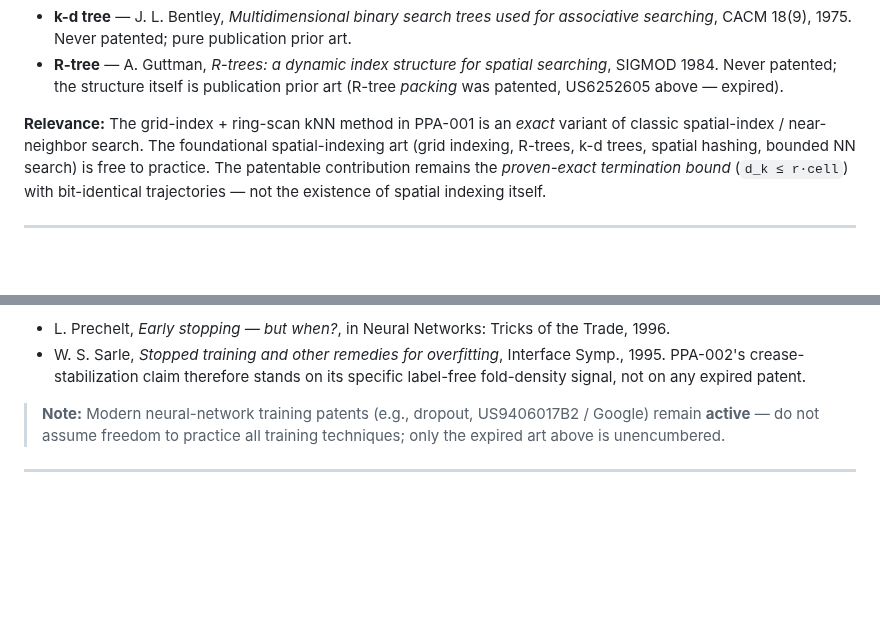
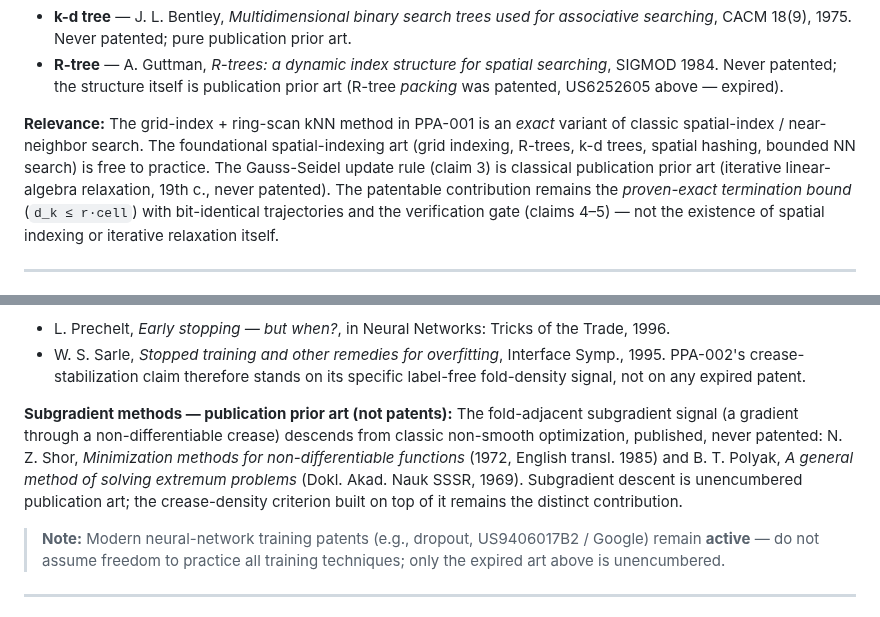
Before and after one commit to Puronbo/Law-Of-Repulsive-Emanation, a Markdown page: patents/EXPIRED_PATENTS.md, 2 parts joined by grey strips. GitHub-like rendering; blank space fills up the shorter version.

Commit message:
Add Gauss-Seidel and subgradient publication-prior-art notes to FTO catalog

```diff
--- a/patents/EXPIRED_PATENTS.md
+++ b/patents/EXPIRED_PATENTS.md
@@ -34,7 +34,7 @@
 - **k-d tree** — J. L. Bentley, *Multidimensional binary search trees used for associative searching*, CACM 18(9), 1975. Never patented; pure publication prior art.
 - **R-tree** — A. Guttman, *R-trees: a dynamic index structure for spatial searching*, SIGMOD 1984. Never patented; the structure itself is publication prior art (R-tree *packing* was patented, US6252605 above — expired).
 
-**Relevance:** The grid-index + ring-scan kNN method in PPA-001 is an *exact* variant of classic spatial-index / near-neighbor search. The foundational spatial-indexing art (grid indexing, R-trees, k-d trees, spatial hashing, bounded NN search) is free to practice. The patentable contribution remains the *proven-exact termination bound* (`d_k ≤ r·cell`) with bit-identical trajectories — not the existence of spatial indexing itself.
+**Relevance:** The grid-index + ring-scan kNN method in PPA-001 is an *exact* variant of classic spatial-index / near-neighbor search. The foundational spatial-indexing art (grid indexing, R-trees, k-d trees, spatial hashing, bounded NN search) is free to practice. The Gauss-Seidel update rule (claim 3) is classical publication prior art (iterative linear-algebra relaxation, 19th c., never patented). The patentable contribution remains the *proven-exact termination bound* (`d_k ≤ r·cell`) with bit-identical trajectories and the verification gate (claims 4–5) — not the existence of spatial indexing or iterative relaxation itself.
 
 ---
 
@@ -54,6 +54,8 @@
 - L. Prechelt, *Early stopping — but when?*, in Neural Networks: Tricks of the Trade, 1996.
 - W. S. Sarle, *Stopped training and other remedies for overfitting*, Interface Symp., 1995.
 PPA-002's crease-stabilization claim therefore stands on its specific label-free fold-density signal, not on any expired patent.
+
+**Subgradient methods — publication prior art (not patents):** The fold-adjacent subgradient signal (a gradient through a non-differentiable crease) descends from classic non-smooth optimization, published, never patented: N. Z. Shor, *Minimization methods for non-differentiable functions* (1972, English transl. 1985) and B. T. Polyak, *A general method of solving extremum problems* (Dokl. Akad. Nauk SSSR, 1969). Subgradient descent is unencumbered publication art; the crease-density criterion built on top of it remains the distinct contribution.
 
 > **Note:** Modern neural-network training patents (e.g., dropout, US9406017B2 / Google) remain **active** — do not assume freedom to practice all training techniques; only the expired art above is unencumbered.
 
```
